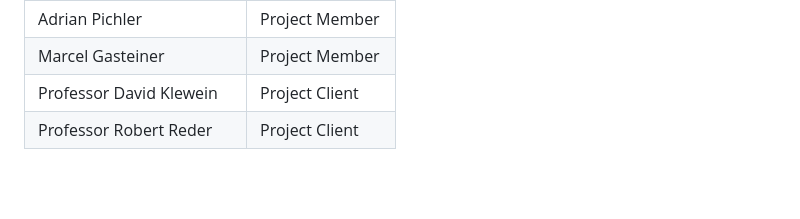
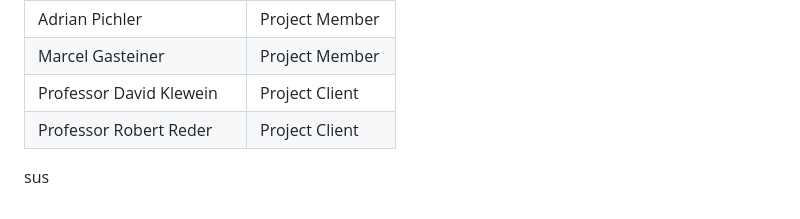
Before and after one commit to DenizCiger/Pugnators, a Markdown page: README.md, the part around the change. Drawn GitHub-style; blank space fills up the shorter version.

```diff
--- a/README.md
+++ b/README.md
@@ -78,3 +78,4 @@ As players deal and receive damage, a **Super Attack** meter fills up. When acti
 |Marcel Gasteiner         | Project Member  |
 |Professor David Klewein  | Project Client  |
 |Professor Robert Reder   | Project Client  |
+sus
```
